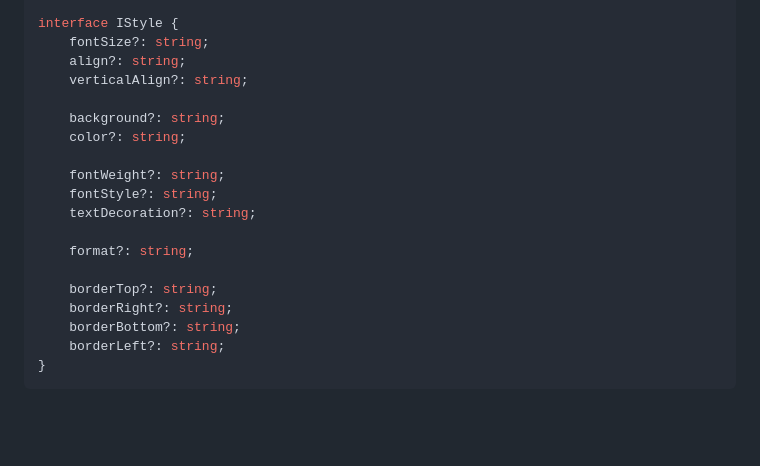
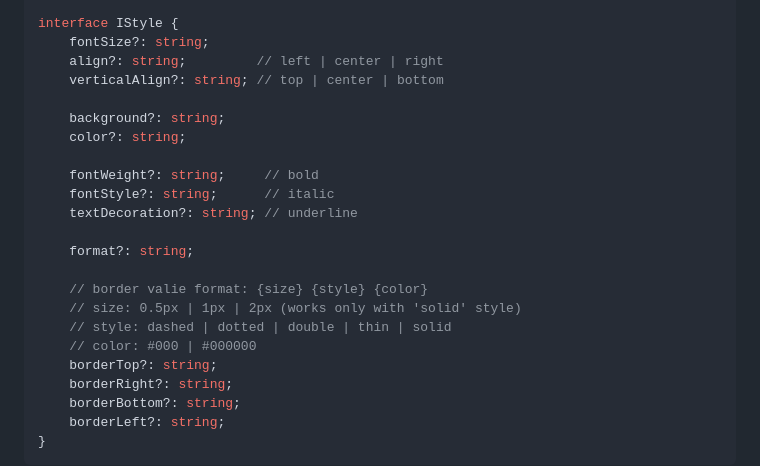
Before and after one commit to DHTMLX/json2excel, a Markdown page: README.md, the part around the change. Rendered like a GitHub page; blank space fills up the shorter version.

Commit message:
[dev] add style description

```diff
--- a/README.md
+++ b/README.md
@@ -148,18 +148,22 @@ interface IDataCell{
 
 interface IStyle {
     fontSize?: string;
-    align?: string;
-    verticalAlign?: string;
+    align?: string;         // left | center | right
+    verticalAlign?: string; // top | center | bottom
 
     background?: string;
     color?: string;
 
-    fontWeight?: string;
-    fontStyle?: string;
-    textDecoration?: string;
+    fontWeight?: string;     // bold
+    fontStyle?: string;      // italic
+    textDecoration?: string; // underline
 
     format?: string;
 
+    // border valie format: {size} {style} {color}
+    // size: 0.5px | 1px | 2px (works only with 'solid' style)
+    // style: dashed | dotted | double | thin | solid
+    // color: #000 | #000000
     borderTop?: string;
     borderRight?: string;
     borderBottom?: string;
```
